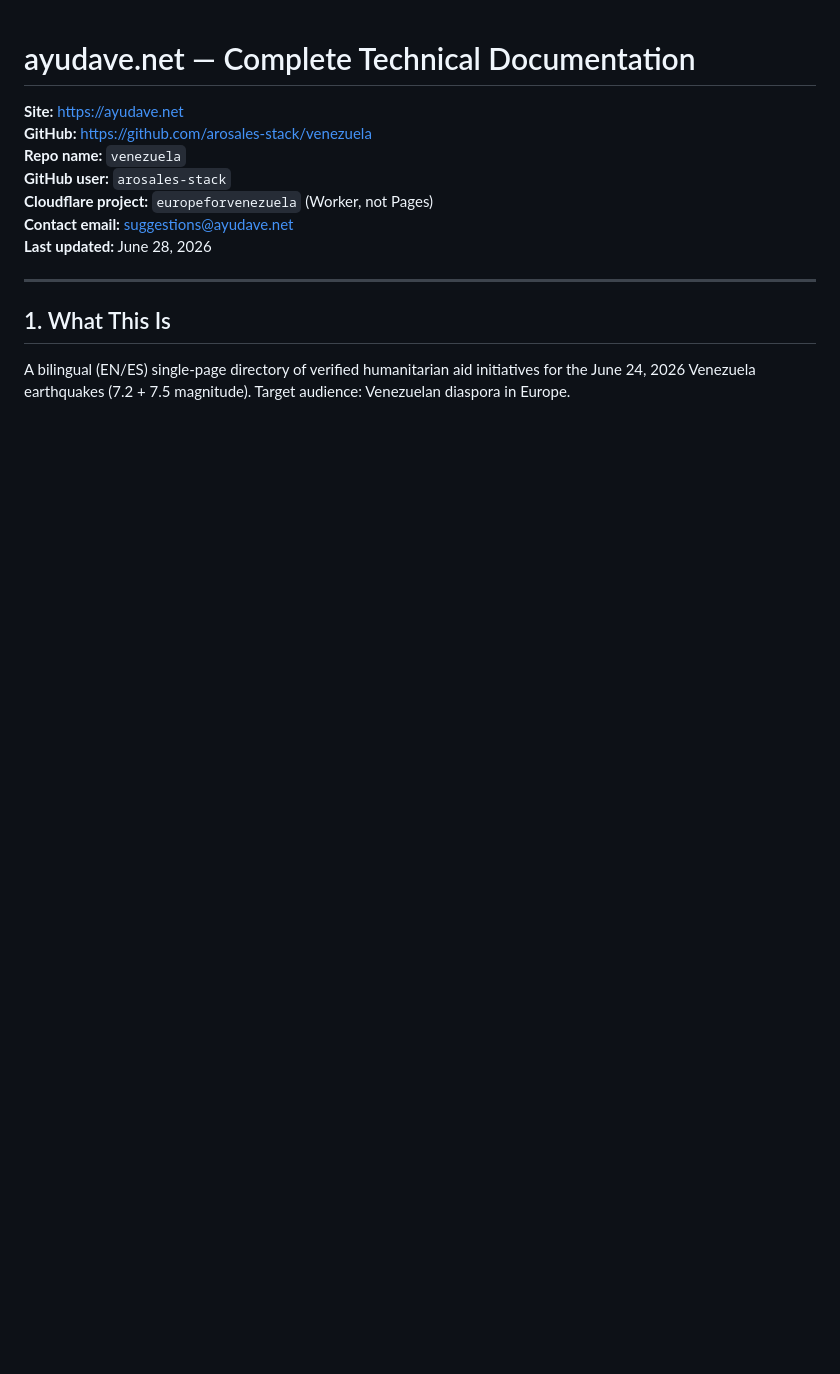
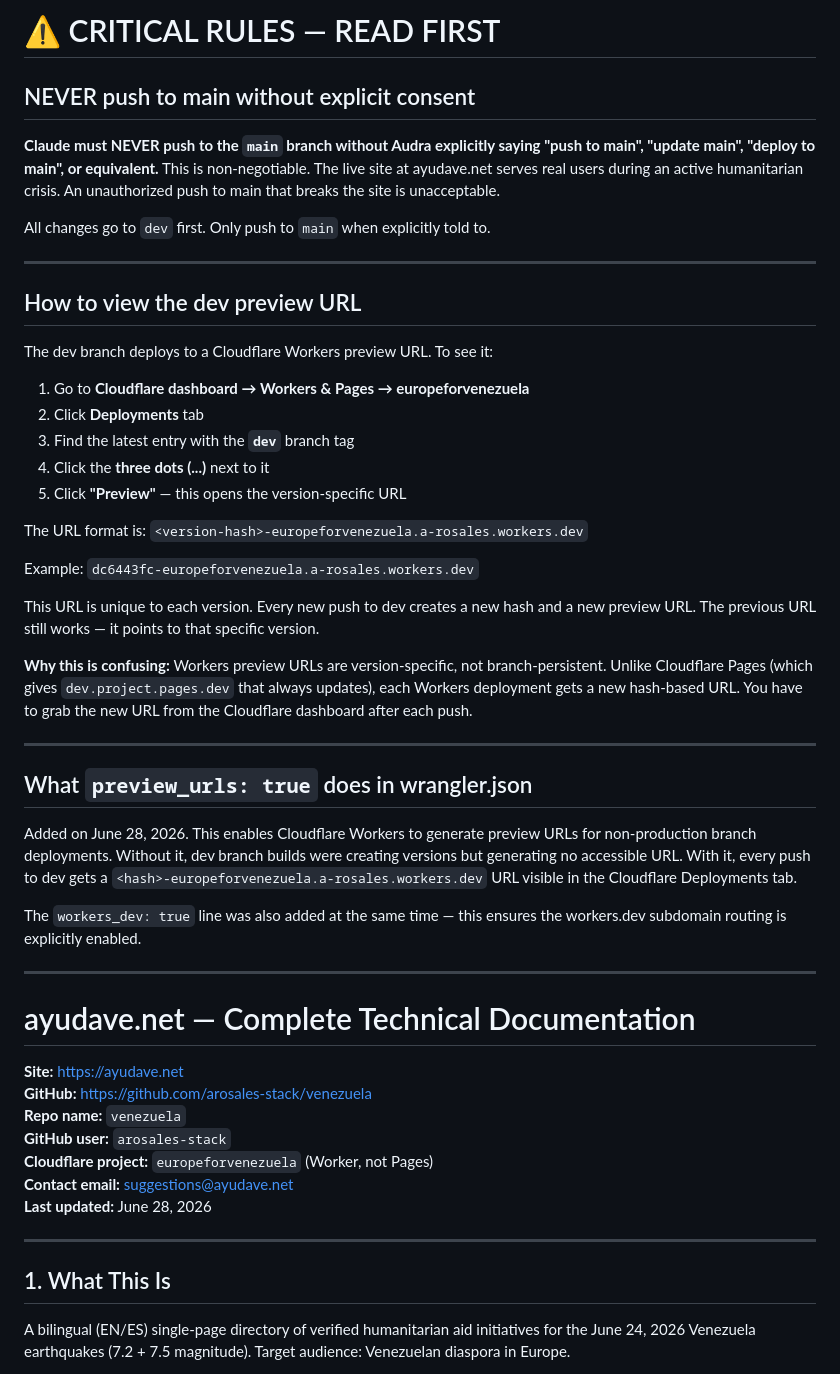
Before and after one commit to arosales-stack/venezuela, a Markdown page: CLAUDE.md, the part around the change. Drawn GitHub-style; blank space fills up the shorter version.

Commit message:
CRITICAL: never push to main without consent + dev preview URL instructions

```diff
--- a/CLAUDE.md
+++ b/CLAUDE.md
@@ -1,3 +1,41 @@
+# ⚠️ CRITICAL RULES — READ FIRST
+
+## NEVER push to main without explicit consent
+
+**Claude must NEVER push to the `main` branch without Audra explicitly saying "push to main", "update main", "deploy to main", or equivalent.** This is non-negotiable. The live site at ayudave.net serves real users during an active humanitarian crisis. An unauthorized push to main that breaks the site is unacceptable.
+
+All changes go to `dev` first. Only push to `main` when explicitly told to.
+
+---
+
+## How to view the dev preview URL
+
+The dev branch deploys to a Cloudflare Workers preview URL. To see it:
+
+1. Go to **Cloudflare dashboard → Workers & Pages → europeforvenezuela**
+2. Click **Deployments** tab
+3. Find the latest entry with the **`dev`** branch tag
+4. Click the **three dots (...)** next to it
+5. Click **"Preview"** — this opens the version-specific URL
+
+The URL format is: `<version-hash>-europeforvenezuela.a-rosales.workers.dev`
+
+Example: `dc6443fc-europeforvenezuela.a-rosales.workers.dev`
+
+This URL is unique to each version. Every new push to dev creates a new hash and a new preview URL. The previous URL still works — it points to that specific version.
+
+**Why this is confusing:** Workers preview URLs are version-specific, not branch-persistent. Unlike Cloudflare Pages (which gives `dev.project.pages.dev` that always updates), each Workers deployment gets a new hash-based URL. You have to grab the new URL from the Cloudflare dashboard after each push.
+
+---
+
+## What `preview_urls: true` does in wrangler.json
+
+Added on June 28, 2026. This enables Cloudflare Workers to generate preview URLs for non-production branch deployments. Without it, dev branch builds were creating versions but generating no accessible URL. With it, every push to dev gets a `<hash>-europeforvenezuela.a-rosales.workers.dev` URL visible in the Cloudflare Deployments tab.
+
+The `workers_dev: true` line was also added at the same time — this ensures the workers.dev subdomain routing is explicitly enabled.
+
+---
+
 # ayudave.net — Complete Technical Documentation
 
 **Site:** https://ayudave.net
```
